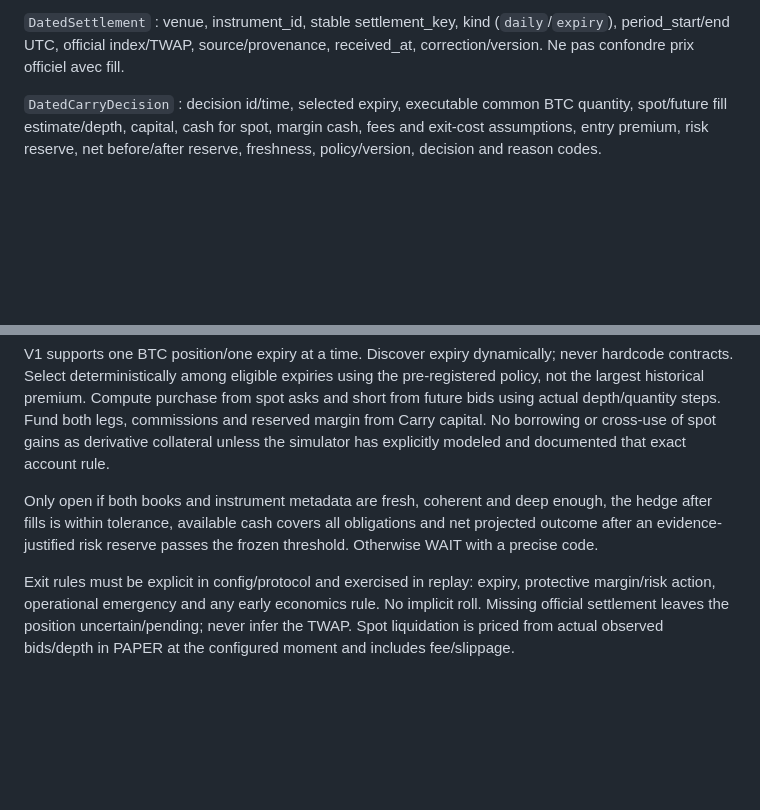
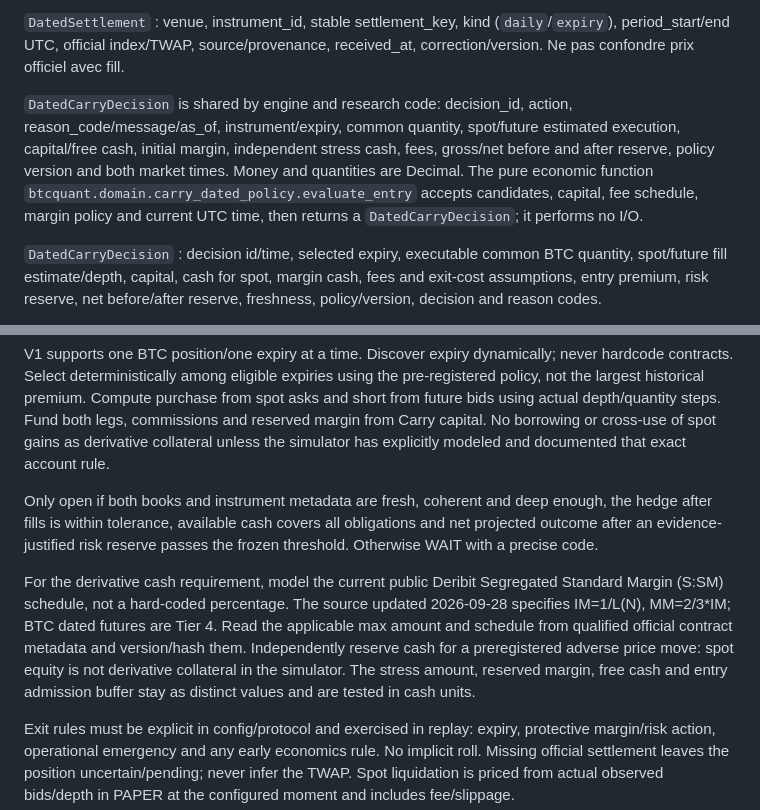
Before and after one commit to Julianos87/btc-quant, a Markdown page: docs/ADR_CARRY_DATED_PAPER.md, 2 parts joined by grey strips. Rendered like a GitHub page; blank space fills up the shorter version.

Commit message:
docs: specify dated carry margin and entry policy

```diff
--- a/docs/ADR_CARRY_DATED_PAPER.md
+++ b/docs/ADR_CARRY_DATED_PAPER.md
@@ -40,6 +40,15 @@ Un carnet vide, croisé, futur ou trop vieux n'est pas tradable.
 `DatedSettlement` : venue, instrument_id, stable settlement_key, kind
 (`daily`/`expiry`), period_start/end UTC, official index/TWAP, source/provenance,
 received_at, correction/version. Ne pas confondre prix officiel avec fill.
+
+`DatedCarryDecision` is shared by engine and research code: decision_id, action,
+reason_code/message/as_of, instrument/expiry, common quantity, spot/future
+estimated execution, capital/free cash, initial margin, independent stress cash,
+fees, gross/net before and after reserve, policy version and both market times.
+Money and quantities are Decimal. The pure economic function
+`btcquant.domain.carry_dated_policy.evaluate_entry` accepts candidates,
+capital, fee schedule, margin policy and current UTC time, then returns a
+`DatedCarryDecision`; it performs no I/O.
 
 `DatedCarryDecision` : decision id/time, selected expiry, executable common BTC
 quantity, spot/future fill estimate/depth, capital, cash for spot, margin cash,
@@ -108,6 +117,15 @@ enough, the hedge after fills is within tolerance, available cash covers all
 obligations and net projected outcome after an evidence-justified risk reserve
 passes the frozen threshold. Otherwise WAIT with a precise code.
 
+For the derivative cash requirement, model the current public Deribit Segregated
+Standard Margin (S:SM) schedule, not a hard-coded percentage. The source updated
+2026-09-28 specifies IM=1/L(N), MM=2/3*IM; BTC dated futures are Tier 4. Read
+the applicable max amount and schedule from qualified official contract metadata
+and version/hash them. Independently reserve cash for a preregistered adverse
+price move: spot equity is not derivative collateral in the simulator. The
+stress amount, reserved margin, free cash and entry admission buffer stay as
+distinct values and are tested in cash units.
+
 Exit rules must be explicit in config/protocol and exercised in replay: expiry,
 protective margin/risk action, operational emergency and any early economics
 rule. No implicit roll. Missing official settlement leaves the position
```
